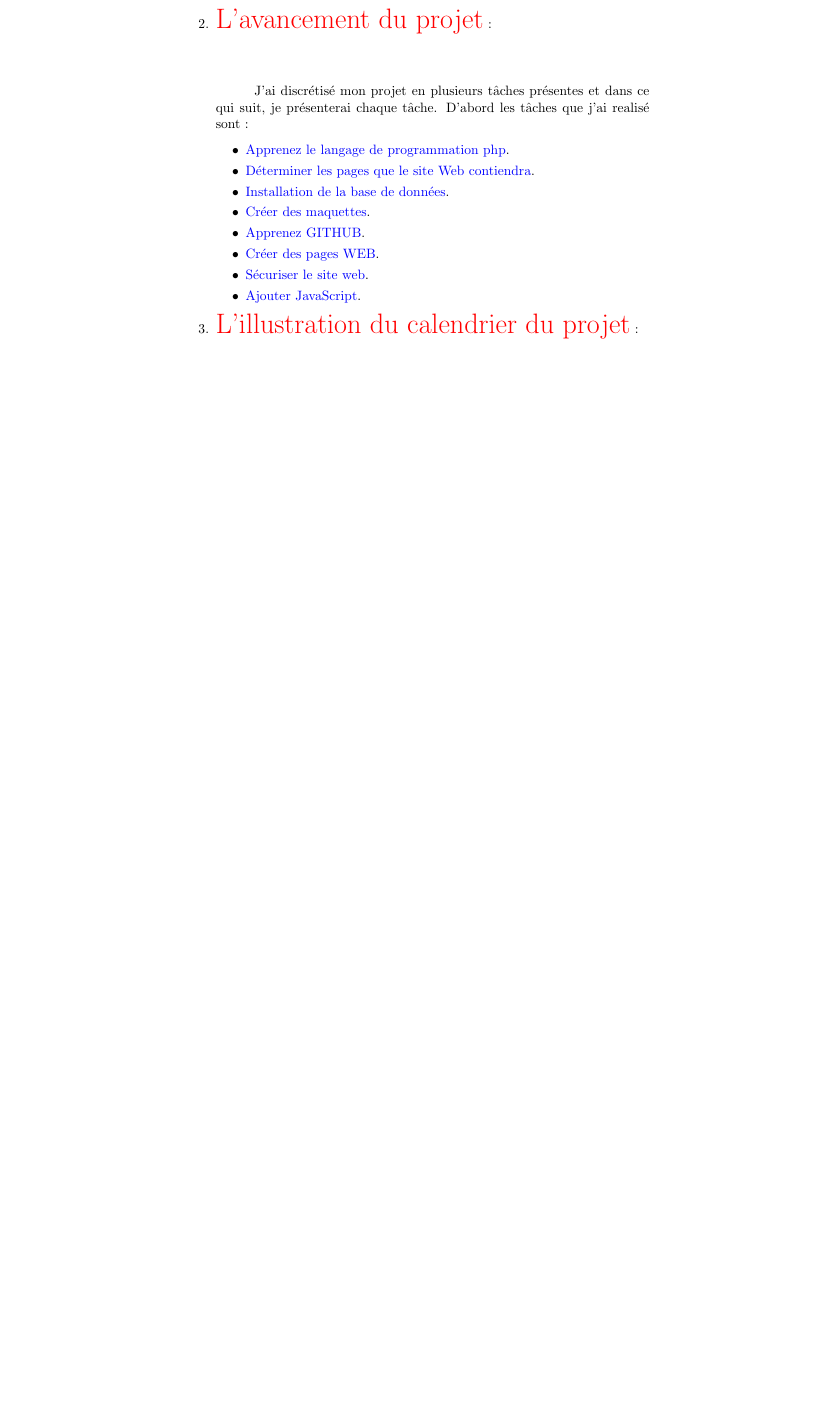
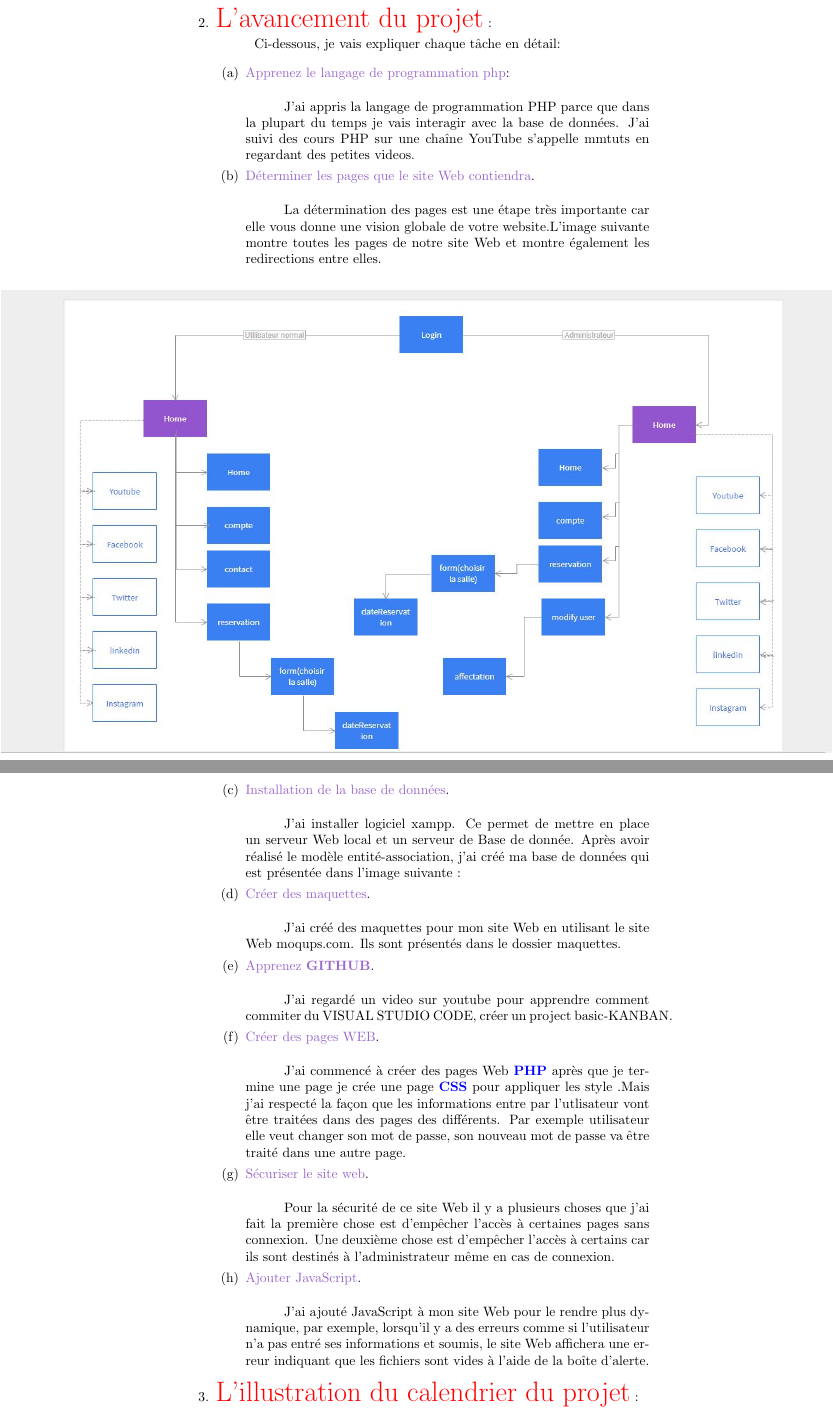
Before and after one commit to mohammedAljadd/study-rooms-booking, a LaTeX document (le rapport/reservation.tex): part of page 2 of 3 before the commit and two parts of pages 2 and 3 of 4 after it, the two joined at a grey line, cut so that both start at the same text, the shorter picture padded with empty space. Compiled offline with pdfLaTeX.

Commit message:
chaque tache expalined + add images

```diff
--- a/le rapport/reservation.tex
+++ b/le rapport/reservation.tex
@@ -37,28 +37,65 @@
 
 
 
-
    \item \textcolor{red}{\huge L'avancement du projet} :
 
+    Ci-dessous, je vais expliquer chaque tâche en détail:
 
-   \vspace{1.2cm}
-        \setlength{\parindent}{1cm} J'ai discrétisé mon projet en plusieurs tâches présentes et dans ce qui suit, je présenterai chaque tâche.
-     D'abord les tâches que j'ai realisé sont :
-    \begin{itemize}
+        \begin{enumerate}
+        \item \textcolor{amethyst}{Apprenez le langage de programmation php}:
 
-     \item \textcolor{blue}{Apprenez le langage de programmation php}.
-     \item \textcolor{blue}{Déterminer les pages que le site Web contiendra}.
-     \item \textcolor{blue}{Installation de la base de données}.
-     \item \textcolor{blue}{Créer des maquettes}.
-     \item \textcolor{blue}{Apprenez GITHUB}.
-     \item \textcolor{blue}{Créer des pages WEB}.
-     \item \textcolor{blue}{Sécuriser le site web}.
-     \item \textcolor{blue}{Ajouter JavaScript}.
-   \end{itemize}
+        \vspace{0.4cm}
+            \setlength{\parindent}{1cm} J'ai appris la langage de programmation PHP parce que dans la plupart du temps je vais interagir avec la base de données.
+            J'ai suivi des cours PHP sur une chaîne YouTube s'appelle mmtuts en regardant des petites videos.
+
+        \item \textcolor{amethyst}{Déterminer les pages que le site Web contiendra}.
+
+            \vspace{0.4cm}
+                \setlength{\parindent}{1cm} La détermination des pages est une étape très importante car elle vous donne une vision globale de votre website.L'image suivante montre toutes les pages de notre site Web et montre également les redirections entre elles.
+
+               \vspace{0.6cm}
+               \hspace*{-1.05in}
+               \noindent\makebox[\textwidth]{\includegraphics[width=\paperwidth,height=12cm]{img/map.jpg}}
+                \vspace{0.6cm}
+                 \item \textcolor{amethyst}{Installation de la base de données}.
+           \vspace{0.4cm}
+
+
+            \setlength{\parindent}{1cm}  J'ai installer logiciel xampp. Ce permet de mettre en place un serveur Web local et un serveur de Base de donnée. Après avoir réalisé le modèle entité-association, j'ai créé ma base de données qui est présentée dans l'image suivante :
 
 
 
 
+
+
+         \item \textcolor{amethyst}{Créer des maquettes}.
+
+         \vspace{0.4cm}
+                \setlength{\parindent}{1cm} J'ai créé des maquettes pour mon site Web en utilisant le site Web moqups.com. Ils sont présentés dans le dossier maquettes.
+
+         \item \textcolor{amethyst}{Apprenez \textbf{GITHUB}}.
+
+         \vspace{0.4cm}
+                \setlength{\parindent}{1cm} J'ai regardé un video sur youtube pour apprendre comment commiter du VISUAL STUDIO CODE, créer un project basic-KANBAN.
+
+         \item \textcolor{amethyst}{Créer des pages WEB}.
+
+         \vspace{0.4cm}
+                \setlength{\parindent}{1cm} J'ai commencé à créer des pages Web \textcolor{blue}{\textbf{PHP}} après que je termine une page je crée une page \textcolor{blue}{\textbf{CSS}} pour appliquer les style .Mais j'ai respecté la façon que les informations entre par l'utlisateur vont  être traitées dans des pages des différents. Par exemple utilisateur elle veut changer son mot de passe, son nouveau mot de passe va être traité dans une autre page.
+
+         \item \textcolor{amethyst}{Sécuriser le site web}.
+
+         \vspace{0.4cm}
+                \setlength{\parindent}{1cm} Pour la sécurité de ce site Web il y a plusieurs choses que j'ai fait la première chose est d'empêcher l'accès à certaines pages sans connexion. Une deuxième chose est d'empêcher l'accès à certains car ils sont destinés à l'administrateur même en cas de connexion.
+
+         \item \textcolor{amethyst}{Ajouter JavaScript}.
+
+         \vspace{0.4cm}
+                \setlength{\parindent}{1cm} J'ai ajouté JavaScript à mon site Web pour le rendre plus dynamique, par exemple, lorsqu'il y a des erreurs comme si l'utilisateur n'a pas entré ses informations et soumis, le site Web affichera une erreur indiquant que les fichiers sont vides à l'aide de la boîte d'alerte.
+
+
+
+    \end{enumerate}
    \item \textcolor{red}{\huge L'illustration du calendrier du projet} :
 
    \item \textcolor{red}{\huge La presentation du projet} :
```
Also changed, not shown: le rapport/img/Go.png (added), le rapport/img/gmail-block.PNG (added), le rapport/img/logo.png (added), le rapport/img/map.jpg (added).
